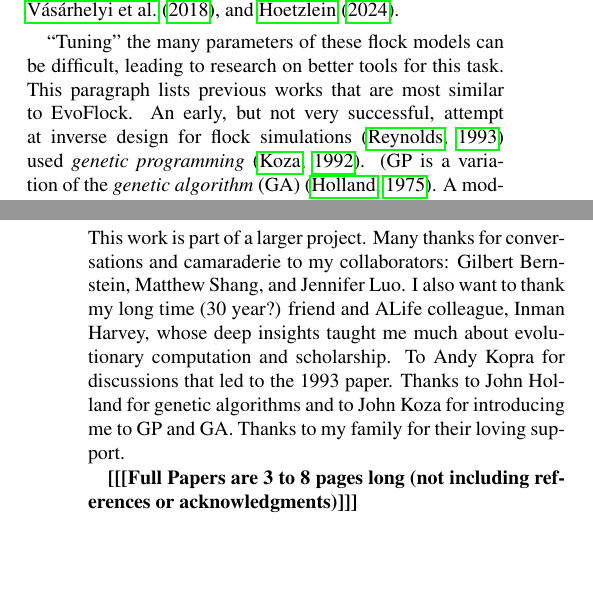
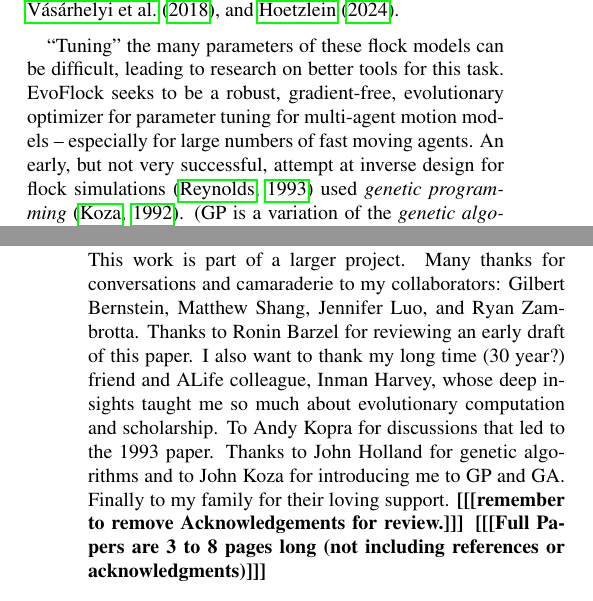
Before and after one commit to cwreynolds/evoflock, a LaTeX paper (doc/EvoFlock paper/EvoFlock.tex): two parts of the columns of pages 2 and 8 of 9, joined at a grey line, cut so that both start at the same text, the shorter picture padded with empty space. Compiled offline with pdfLaTeX.

Commit message:
WIP editing paper for submission.

```diff
--- a/doc/EvoFlock paper/EvoFlock.tex
+++ b/doc/EvoFlock paper/EvoFlock.tex
@@ -148,7 +147,7 @@ Since the 1980s, many simulation-based models of bird flocks have been proposed.
 and
 \citet{hoetzlein_flock2_2024}.
 
-``Tuning'' the many parameters of these flock models can be difficult, leading to research on better tools for this task. This paragraph lists previous works that are most similar to EvoFlock. An early, but not very successful, attempt at inverse design for flock simulations \citep{reynolds_evolved_1993} used \textit{genetic programming} \citep{koza_genetic_1992}. (GP is a variation of the \textit{genetic algorithm} (GA) \citep{holland_adaptation_1975}. A modern survey of the larger field of \textit{evolutionary computation} can be found in
+``Tuning'' the many parameters of these flock models can be difficult, leading to research on better tools for this task. EvoFlock seeks to be a robust, gradient-free, evolutionary optimizer for parameter tuning for multi-agent motion models -- especially for large numbers of fast moving agents. An early, but not very successful, attempt at inverse design for flock simulations \citep{reynolds_evolved_1993} used \textit{genetic programming} \citep{koza_genetic_1992}. (GP is a variation of the \textit{genetic algorithm} (GA) \citep{holland_adaptation_1975}. A modern survey of the larger field of \textit{evolutionary computation} can be found in
 \citet{de_jong_evolutionary_2016}.) \citet{stonedahl_finding_2011} use a GA to search parameter spaces using an objective function running flock simulations based on NetLogo \citep{tisue_netlogo_2004}. Similarly, \citet{demsar_evolution_2017} attempted ``to evolve collective behavior from scratch.'' \citet{vasarhelyi_optimized_2018} used a GA to tune flocking models suitable for the flight dynamics of a swarm of real drones. \citet{stolfi_escorting_2025} use evolutionary optimization to design robotic swarms for ``escorting'' tasks.
 
 Other than that handful of evolutionary-based solutions, most previous work on automatically tuning flock/multi-agent models has used \textit{reinforcement learning} (RL) \citep{sutton_reinforcement_1998} as the optimization technique. For example, see recent excellent work in \citet{cornelisse_building_2025} and \citet{cusumano-towner_robust_2025} on making high-quality \textit{driver agents} for a multi-agent traffic simulation. They use \textit{self-play} where agents learn (``bootstrap'') from interacting with each other. The technique described in this paper also has an aspect of self-play as flockmates learn to synchronize and cooperate with each other. A recently posted preprint uses reinforcement learning with an objective function \textit{very} similar to the one used here \citep{brambati_learning_2025}.
@@ -434,22 +438,12 @@ EvoFlock finds good results using the genetic algorithm \citep{holland_adaptatio
 \section{Acknowledgements}
 \label{sec:ack}
 
-This work is part of a larger project. Many thanks for conversations and camaraderie to my collaborators: Gilbert Bernstein, Matthew Shang, and Jennifer Luo. I also want to thank my long time (30 year?) friend and ALife colleague, Inman Harvey, whose deep insights taught me much about evolutionary computation and scholarship. To Andy Kopra for discussions that led to the 1993 paper. Thanks to John Holland for genetic algorithms and to John Koza for introducing me to GP and GA. Thanks to my family for their loving support.
+This work is part of a larger project. Many thanks for conversations and camaraderie to my collaborators: Gilbert Bernstein, Matthew Shang, Jennifer Luo, and Ryan Zambrotta. Thanks to Ronin Barzel for reviewing an early draft of this paper. I also want to thank my long time (30 year?) friend and ALife colleague, Inman Harvey, whose deep insights taught me so much about evolutionary computation and scholarship. To Andy Kopra for discussions that led to the 1993 paper. Thanks to John Holland for genetic algorithms and to John Koza for introducing me to GP and GA. Finally to my family for their loving support.
 % Wahrman(?)
 % flocking friends?
-
-\textbf{[[[Full Papers are 3 to 8 pages long (not including references or acknowledgments)]]]}
+\textbf{[[[remember to remove Acknowledgements for review.]]] [[[Full Papers are 3 to 8 pages long (not including references or acknowledgments)]]]}
 
 \bibliographystyle{apalike}
 \bibliography{EvoFlock.bib}
 
-%%%%%%%%%%%%%%%%%%%%%%%%%%%%%%%%%%%%%%%%%%%%%%%%%%%%%%%%%%%%
-
-% Appendix / Supplemental Materials
-
-% \appendix
-% \onecolumn
-% \section{Appendix}
-% \label{sec:appendix}
-
 \end{document}
```
Also changed, not shown: doc/EvoFlock paper/EvoFlock.tex (10 more changed lines), 1 other file.
